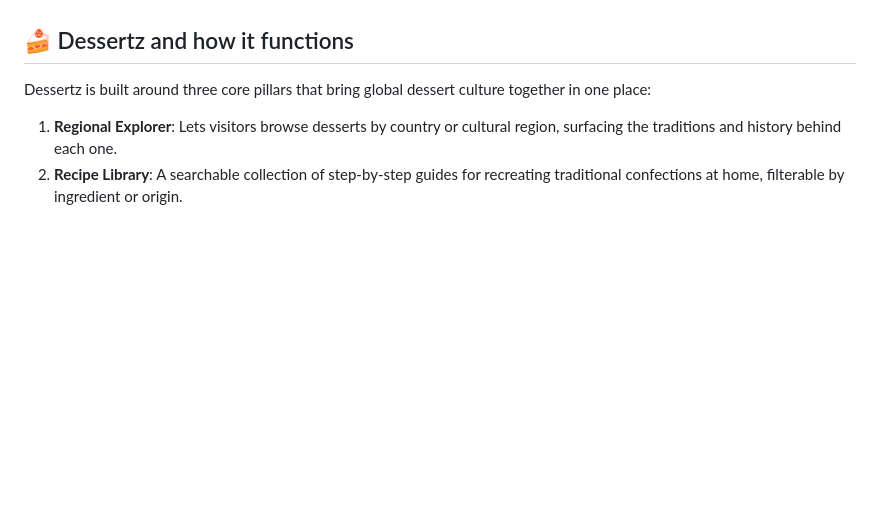
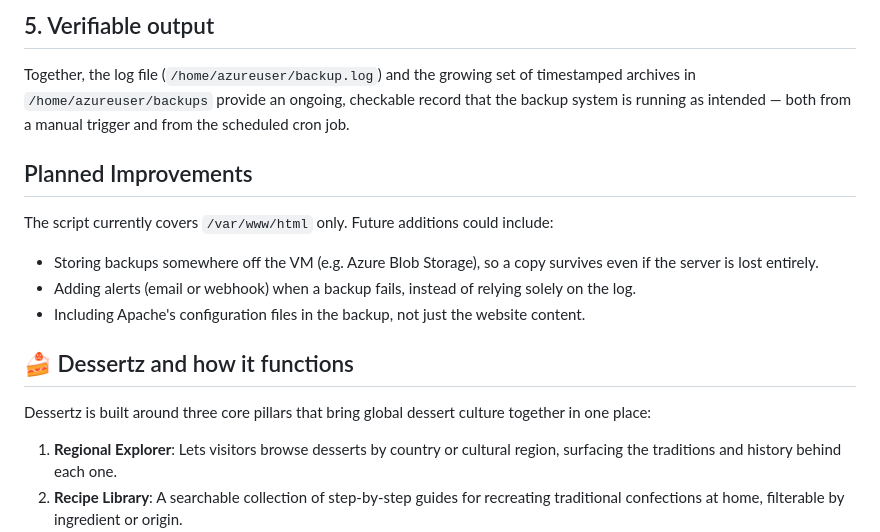
Before and after one commit to Iranya11/Ict171-dessertz-cloud-project, a Markdown page: README.md, the part around one of its changes. Rendered like a GitHub page; blank space fills up the shorter version.

```diff
--- a/README.md
+++ b/README.md
@@ -190,3 +271,16 @@ Output confirmed the certificate is correctly issued and installed:
+## 5. Verifiable output
+
+Together, the log file (`/home/azureuser/backup.log`) and the growing set of timestamped archives in `/home/azureuser/backups` provide an ongoing, checkable record that the backup system is running as intended — both from a manual trigger and from the scheduled cron job.
+
+##  Planned Improvements
+
+The script currently covers `/var/www/html` only. Future additions could include:
+
+* Storing backups somewhere off the VM (e.g. Azure Blob Storage), so a copy survives even if the server is lost entirely.
+* Adding alerts (email or webhook) when a backup fails, instead of relying solely on the log.
+* Including Apache's configuration files in the backup, not just the website content.
+
+
 
 
 ## 🍰 Dessertz and how it functions
```
Also changed, not shown: other parts of README.md (+82 -1 lines).
